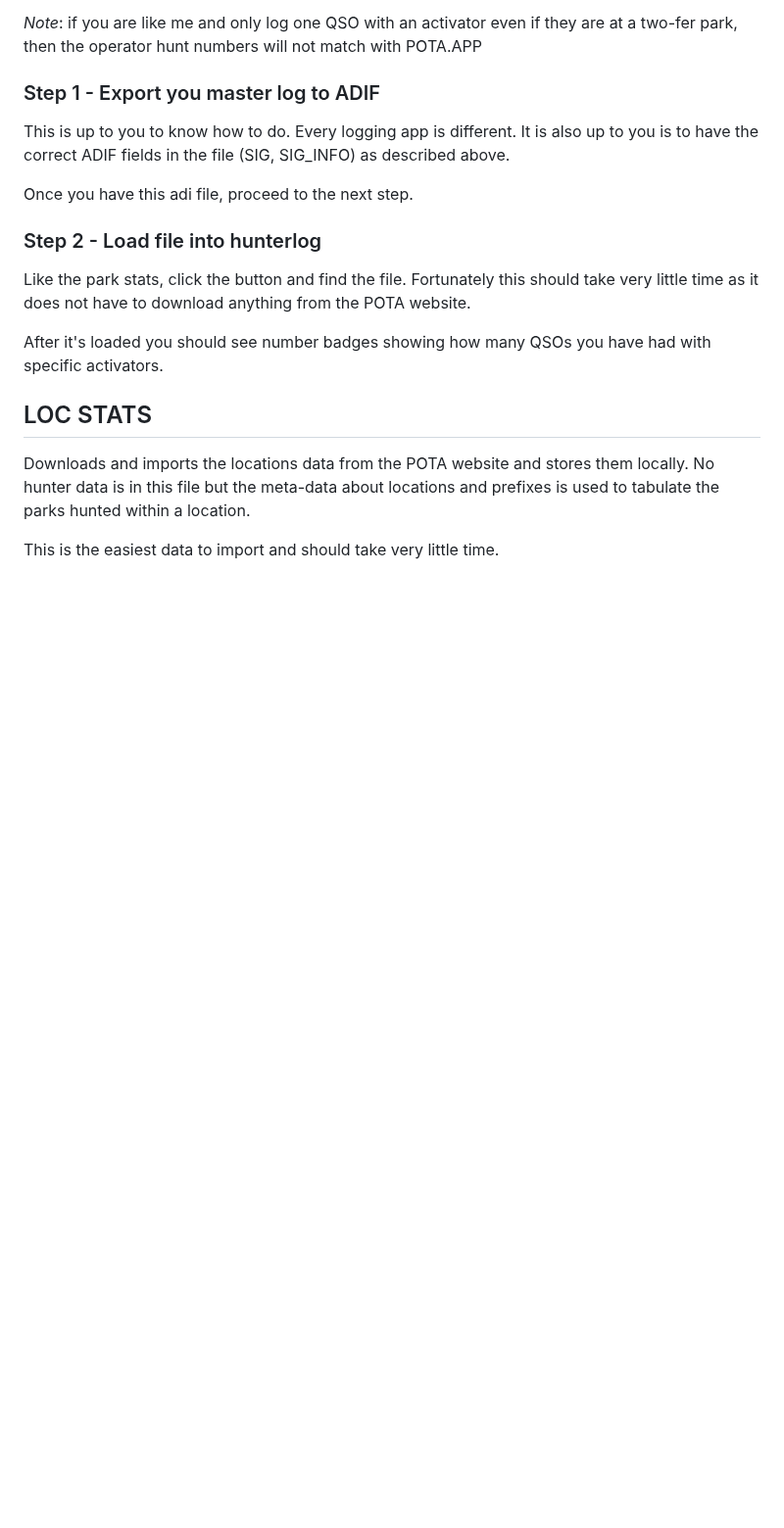
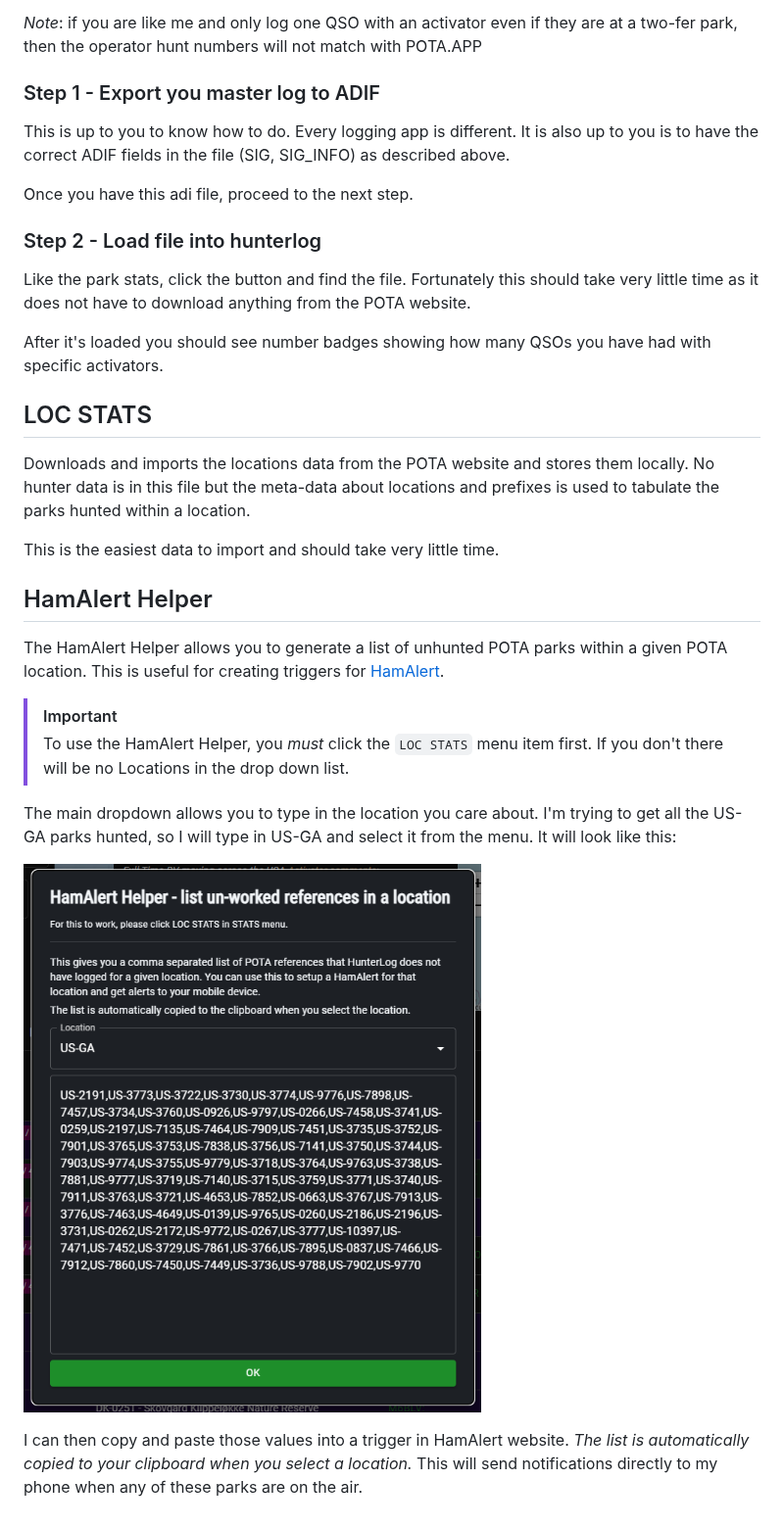
Before and after one commit to cwhelchel/hunterlog, a Markdown page: docs/STATS.md, the part around the change. Shown at 98% size. GitHub-like rendering; pictures changed too: docs/img/hamalert.png (added); blank space fills up the shorter version.

Commit message:
Update User Guide and screenshots. Add Alerts guide.

```diff
--- a/docs/STATS.md
+++ b/docs/STATS.md
@@ -107,3 +107,24 @@ locally. No hunter data is in this file but the meta-data about locations and
 prefixes is used to tabulate the parks hunted within a location.
 
 This is the easiest data to import and should take very little time.
+
+
+## HamAlert Helper
+
+The HamAlert Helper allows you to generate a list of unhunted POTA parks within
+a given POTA location. This is useful for creating triggers for [HamAlert](https://hamalert.org).
+
+> [!IMPORTANT]
+> To use the HamAlert Helper, you *must* click the `LOC STATS` menu item first. If
+> you don't there will be no Locations in the drop down list.
+
+The main dropdown allows you to type in the location you care about. I'm trying
+to get all the US-GA parks hunted, so I will type in US-GA and select it from
+the menu. It will look like this:
+
+![Exporting hunter stats](img/hamalert.png)
+
+I can then copy and paste those values into a trigger in HamAlert website.
+*The list is automatically copied to your clipboard when you select a location.*
+This will send notifications directly to my phone when any of these parks are on
+the air.
```
Also changed, not shown: docs/ALERTS.md (added, +36 -0 lines), docs/USER_GUIDE.md (+10 -5 lines), docs/img/alert_demo.png (added), docs/img/alerts_cfg.png (added), docs/img/app_bar.png, docs/img/config.png, docs/img/reference_data.png.
